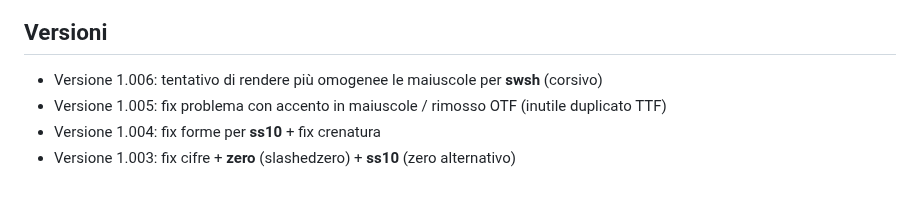
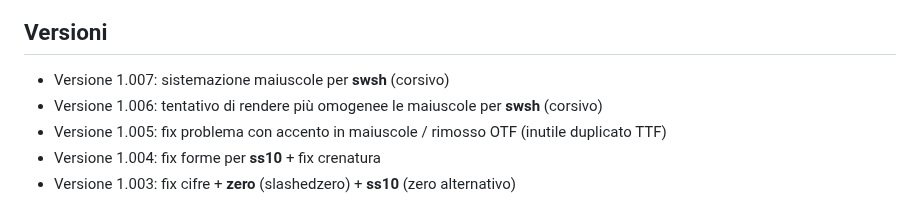
Before and after one commit to m-casanova/Garamontio, a Markdown page: README.md, the part around the change. Rendered like a GitHub page.

Commit message:
Version 1.007

```diff
--- a/README.md
+++ b/README.md
@@ -73,6 +73,7 @@ Le caratteristiche opentype sono facilmente attivabili in LibreOffice ([it](http
 
 
 ## Versioni
+- Versione 1.007: sistemazione maiuscole per __swsh__ (corsivo)
 - Versione 1.006: tentativo di rendere più omogenee le maiuscole per __swsh__ (corsivo)
 - Versione 1.005: fix problema con accento in maiuscole / rimosso OTF (inutile duplicato TTF)
 - Versione 1.004: fix forme per __ss10__ + fix crenatura
```
